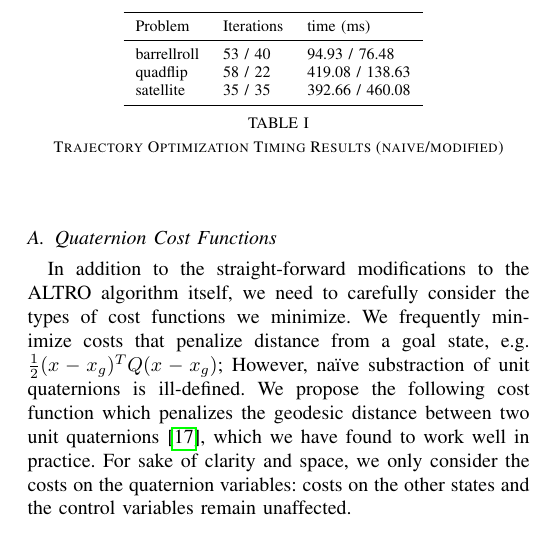
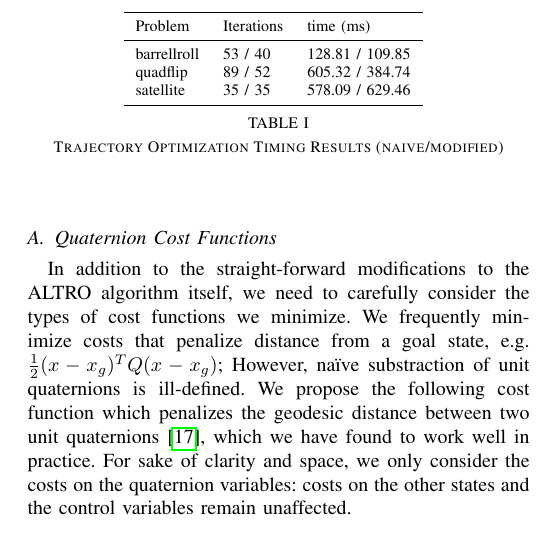
Before and after one commit to RoboticExplorationLab/PlanningWithAttitude, a LaTeX paper (paper/main.tex, which reads paper/figures/timing_results.tex): part of one column of page 5 of 8, cut so that both start at the same text. Compiled offline with pdfLaTeX.

```diff
--- a/paper/figures/timing_results.tex
+++ b/paper/figures/timing_results.tex
@@ -2,8 +2,8 @@
 \toprule
 Problem & Iterations & time (ms) \\
 \midrule
-barrellroll & 53 / 40 & 94.93 / 76.48 \\
-quadflip & 58 / 22 & 419.08 / 138.63 \\
-satellite & 35 / 35 & 392.66 / 460.08 \\
+barrellroll & 53 / 40 & 128.81 / 109.85 \\
+quadflip & 89 / 52 & 605.32 / 384.74 \\
+satellite & 35 / 35 & 578.09 / 629.46 \\
 \bottomrule
 \end{tabular}
```
Also changed, not shown: 7 other files.
